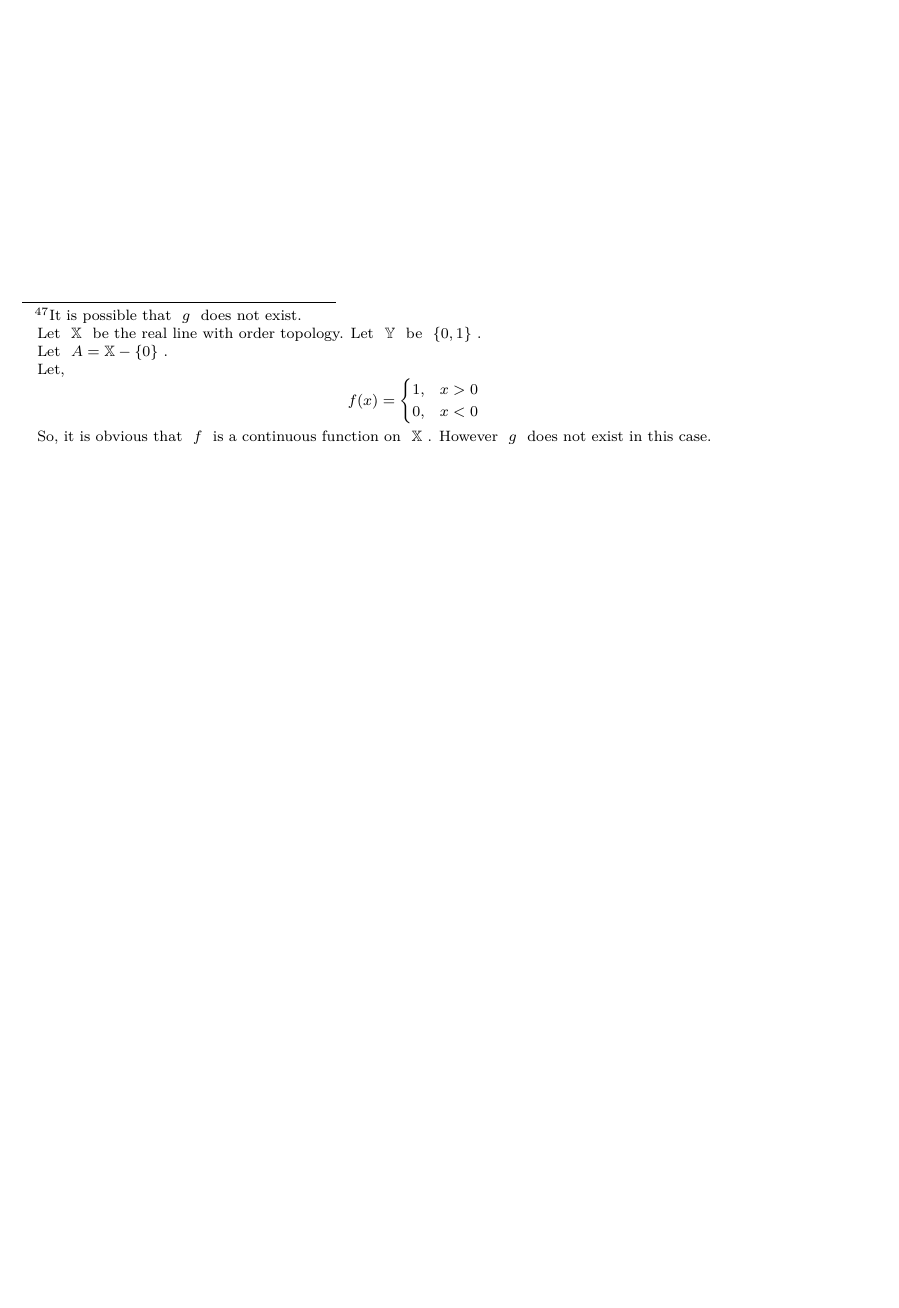
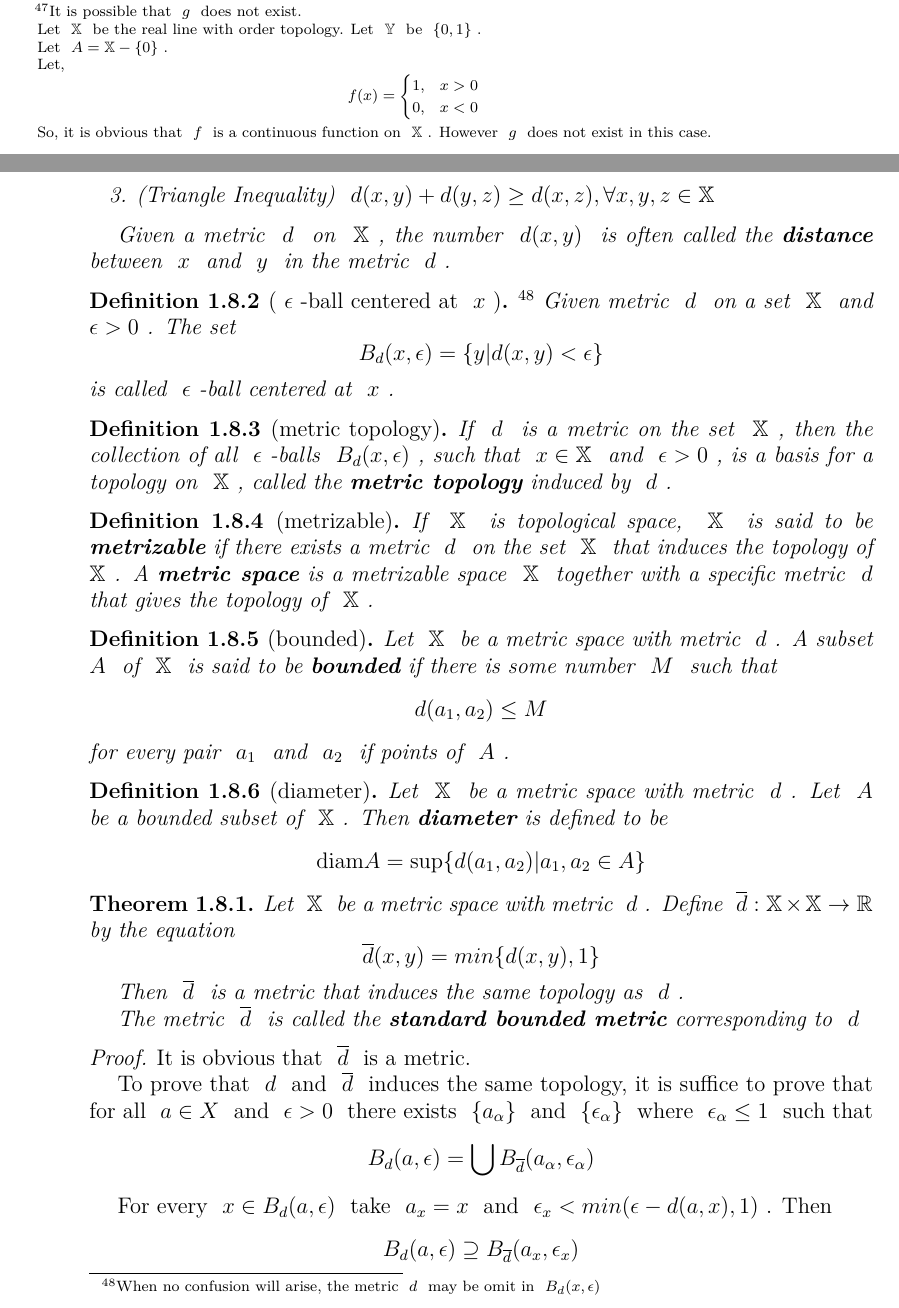
Before and after one commit to Alex222222222222/TopologyNote, a LaTeX book (Notes/main.tex, which reads Notes/01.TopologySpacesAndContinuousFunction/08.MetricTopology/note.tex): part of page 29 of 29 before the commit and two parts of pages 29 and 30 of 33 after it, the two joined at a grey line, cut so that both start at the same text, the shorter picture padded with empty space. The pictures show the PDF file Notes/main.pdf that the author committed with the source.

Commit message:
Add new note for metric space

```diff
--- /dev/null
+++ b/Notes/01.TopologySpacesAndContinuousFunction/08.MetricTopology/note.tex
@@ -0,0 +1,7 @@
+\section{Metric Topology}
+
+\begin{definition}[metric]\label{def:Metric}
+      A \defineNewWord{metric} on a set \mtb{X} is a function
+      \begin{equation*}
+            d: \mathbb{X} \times \mathbb{X} \rightarrow \mathbb{R}
+      \end{equation*}
@@ -0,0 +23,85 @@
+                  d(x,y) + d(y,z) \geq d(x,z), \forall x,y,z \in \mathbb{X}
+            }
+      \end{enumerate}
+
+      Given a metric \mt{d} on \mtb{X}, the number \mt{
+            d(x,y)
+      } is often called the \defineNewWord{distance}\label{def:Distance} between \mt{x} and \mt{y} in the metric \mt{d}.
+\end{definition}
+
+\begin{definition}[\mt{\epsilon}-ball centered at \mt{x}]\label{def:EpsilonBallCenteredAtX}\footnote{
+      When no confusion will arise, the metric \mt{d} may be omit in \mt{
+            B_{d}(x,\epsilon)
+      }
+}
+      Given metric \mt{d} on a set \mtb{X} and \mt{\epsilon > 0}. The set
+      \begin{equation*}
+            B_{d}(x,\epsilon) = \{
+                  y | d(x,y) < \epsilon
+            \}
+      \end{equation*}
+      is called \mt{\epsilon}-ball centered at \mt{x}.
+\end{definition}
+
+\begin{definition}[metric topology]\label{def:MetricTopology}
+      If \mt{d} is a metric on the set \mtb{X}, then the collection of all \mt{\epsilon}-balls \mt{
+            B_{d}(x,\epsilon)
+      }, such that \mt{
+            x \in \mathbb{X}
+      } and \mt{
+            \epsilon > 0
+      }, is a basis for a topology on \mtb{X}, called the \defineNewWord{metric topology} induced by \mt{d}.
+\end{definition}
+
+\begin{definition}[metrizable]\label{def:Metrizable}
+      If \mtb{X} is topological space, \mtb{X} is said to be \defineNewWord{metrizable} if there exists a metric \mt{d} on the set \mtb{X} that induces the topology of \mtb{X}. A \defineNewWord{metric space}\label{def:MetricSpace} is a metrizable space \mtb{X} together with a specific metric \mt{d} that gives the topology of \mtb{X}.
+\end{definition}
+
+\begin{definition}[bounded]\label{def:Bounded}
+      Let \mtb{X} be a metric space with metric \mt{d}. A subset \mt{A} of \mtb{X} is said to be \defineNewWord{bounded} if there is some number \mt{M} such that
+      \begin{equation*}
+            d(a_{1},a_{2}) \leq M
+      \end{equation*}
+      for every pair \mt{a_{1}} and \mt{a_{2}} if points of \mt{A}.
+\end{definition}
+
+\begin{definition}[diameter]\label{def:Diameter}
+      Let \mtb{X} be a metric space with metric \mt{d}. Let \mt{A} be a bounded subset of \mtb{X}. Then \defineNewWord{diameter} is defined to be
+      \begin{equation*}
+            \diam A = \sup\{
+                  d(a_{1},a_{2}) | a_{1}, a_{2} \in A
+            \}
+      \end{equation*}
+\end{definition}
+
+\begin{theorem}
+      Let \mtb{X} be a metric space with metric \mt{d}. Define \mt{
+            \overline{d}: \mathbb{X} \times \mathbb{X} \rightarrow \mathbb{R}
+      } by the equation
+      \begin{equation*}
+            \overline{d}(x,y) = min\{
+                  d(x,y),1
+            \}
+      \end{equation*}
+
+      Then \mt{
+            \overline{d}
+      } is a metric that induces the same topology as \mt{d}.
+
+      The metric \mt{
+            \overline{d}
+      } is called the \defineNewWord{standard bounded metric}\label{def:StandardBoundedMetric} corresponding to \mt{d}
+\end{theorem}
+
+\begin{proof}
+      It is obvious that \mt{
+            \overline{d}
+      } is a metric.
+
+      To prove that \mt{d} and \mt{
+            \overline{d}
+      } induces the same topology, it is suffice to prove that for all \mt{a \in X} and \mt{\epsilon > 0} there exists \mt{
+            \{a_{\alpha}\}
+      } and \mt{
+            \{\epsilon_{\alpha}\}
+      } where \mt{
@@ -0,0 +142,18 @@
+      Given \mt{
+            x = (x_{1},\dots,x_{n})
+      } in \mt{
+            \mathbb{R}^{n}
+      }. The \defineNewWord{norm} of \mt{x} is defined by the equation
+      \begin{equation*}
+            \norm{x} = (
+                  x_{1}^{2}+\dots+x_{n}^{2}
+            )^{\frac{1}{2}}
+      \end{equation*}
+\end{definition}
+
+\begin{definition}[euclidean metric]\label{def:EuclideanMetric}
+      The euclidean metric \mt{d} on \mt{
+            \mathbb{R}^{n}
+      } is defined by
+      \begin{equation*}
+            d(x,y) = \norm{x-y}
@@ -0,0 +173,9 @@
+      \end{equation*}
+\end{definition}
+
+\begin{lemma}
+      Let \mt{d} and \mt{d'} be two metrics on the set \mtb{X}; let \mtb{T} and \mtb{T'} be the topology induced by \mt{d} and \mt{d'} respectively. Then \mtb{T'} is finer than \mt{T} if and only if for all \mt{
+            x \in \mathbb{X}
+      } and \mt{
+            \epsilon > 0
+      }, there exists a \mt{
@@ -0,0 +189,10 @@
+\begin{proof}
+      If \mtb{T'} is finer than \mtb{T}. Then for all \mt{
+            B_{d}(x,\epsilon)
+      } there exists a open set \mt{U} that containing \mt{x} such that \mt{
+            U \subseteq B_{d}(x,\epsilon)
+      }. As \mt{
+            \{{B_{d'}(x,\delta)}\}
+      } is a basis of \mt{T'}, then there exists \mt{
+            B_{d'}(x,\delta) \subseteq U
+      } that containing \mt{x}.
@@ -0,0 +227,19 @@
+            \overline{\rho}
+      } on \mt{
+            \mathbb{R}^{J}
+      } by the equation
+      \begin{equation*}
+            \overline{\rho}(x,y) = \sup\{
+                  \overline{d}(x_{\alpha},y_{\alpha}) | \alpha \in J
+            \}
+      \end{equation*}
+      where \mt{
+            \overline{d}
+      } is the standard bounded metric on \mtb{R}. \mt{
+            \overline{\rho}
+      } is called the \defineNewWord{uniform metric} on \mt{
+            \mathbb{R}^{J}
+      }, and the topology it induces is called the \defineNewWord{uniform topology}
+\end{definition}
+
+\begin{theorem} \omitObviuos
@@ -0,0 +252,24 @@
+      Let \mt{
+            \overline{d}(a,b) = \min\{
+                  |a-b|,1
+            \}
+      } be the standard bounded metric on \mtb{R}. If \mt{x} nad \mt{y} are two points of \mt{
+            \mathbb{R}^{\omega}
+      }, define
+      \begin{equation*}
+            D(x,y) = \sup\left\{
+                  \frac{\overline{d}(x_{i},y_{i})}{i}
+            \right\}
+      \end{equation*}
+
+      Then \mt{D} is a metric that induces the product topology on \mt{
+            \mathbb{R}^{\omega}
+      }
+\end{theorem}
+
+\begin{proof}
+      The properties of a metric are satisfied trivially except for the triangle inequality, which is proved by noting that for all \mt{i},
+      \begin{eqnarray*}
+            \frac{\overline{d}(x_{i},z_{i})}{i} &\le& \frac{\overline{d}(x_{i},y_{i})}{i} + \frac{\overline{d}(y_{i},z_{i})}{i} \\
+            &\le& D(x,y) + D(y,z)
+      \end{eqnarray*}
@@ -0,0 +279,9 @@
+                  \frac{\overline{d}(x_{i},z_{i})}{i}
+            \right\} \le D(x,y) + D(y,z)
+      \end{equation*}
+
+      The fact that \mt{D} gives the product topology requires a little more work. First, let \mt{U} be open in the metric topology and let \mt{
+            x \in U
+      }; we find an open set \mt{V} in the product topology such that \mt{
+            x \in V \supseteq U
+      }. Choose an \mt{
@@ -0,0 +328,8 @@
+      } and \mt{
+            U_{i} = \mathbb{R}
+      } for all other indices \mt{i}. Given \mt{
+            x \in U
+      }, we find an open set \mt{V} of the metric topology such that \mt{
+            x \in V \supseteq U
+      }. Choose an interval \mt{
+            (x_{i}-\epsilon_{i},x_{i}+\epsilon_{i})
@@ -0,0 +352,9 @@
+      \begin{equation*}
+            x \in B_{D}(x,\epsilon) \subseteq U
+      \end{equation*}
+
+      Let \mt{y} be a point of \mt{
+            B_{D}(x,\epsilon)
+      }. Then for all \mt{i}
+      \begin{equation*}
+            \frac{\overline{d}(x_{i},y_{i})}{i} \le D(x,y) < \epsilon
```
Also changed, not shown: Notes/main.tex (+5 -0 lines), Notes/main.pdf, Notes/01.TopologySpacesAndContinuousFunction/08.MetricTopology/note.tex (177 more changed lines).
